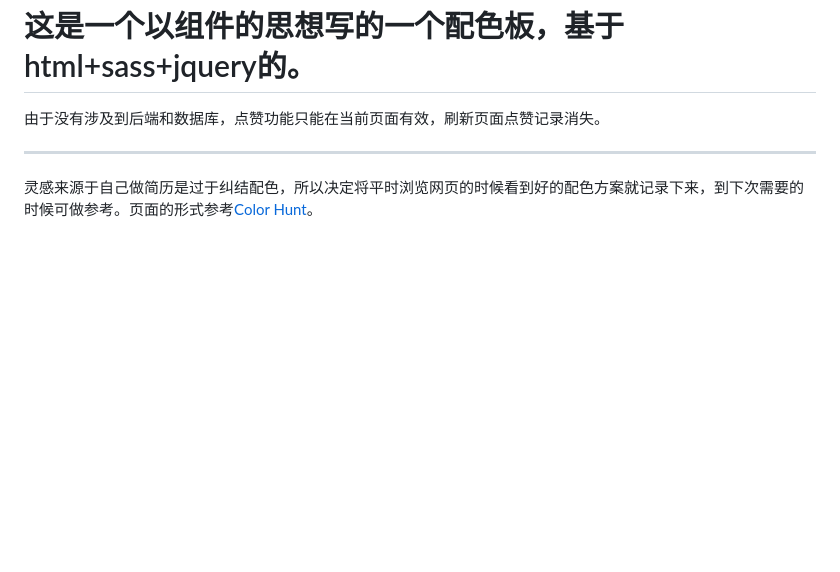
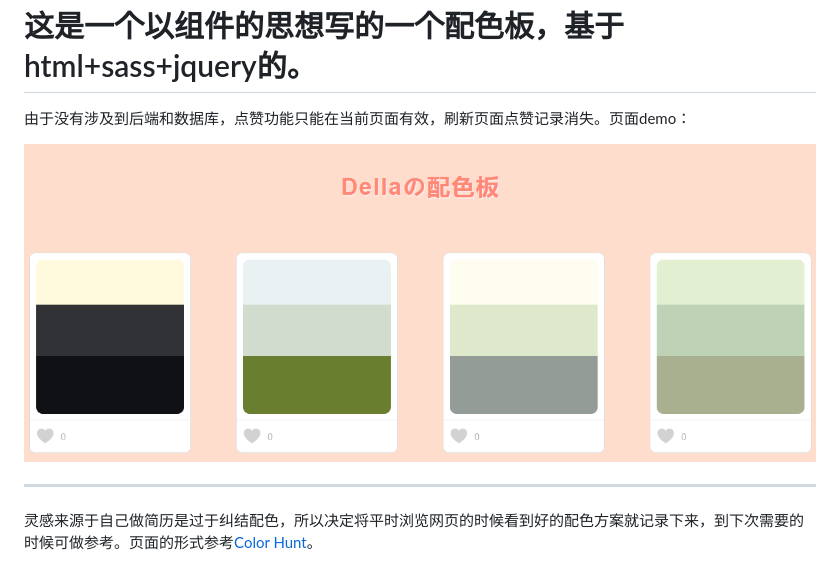
Before and after one commit to dingww/php, a Markdown page: colors/readme.md, the part around the change. GitHub-like rendering; pictures changed too: colors/images/demo.png (added); blank space fills up the shorter version.

Commit message:
colors

```diff
--- a/colors/readme.md
+++ b/colors/readme.md
@@ -1,7 +1,9 @@
 这是一个以组件的思想写的一个配色板，基于html+sass+jquery的。
 ===========================================
 
-由于没有涉及到后端和数据库，点赞功能只能在当前页面有效，刷新页面点赞记录消失。
+由于没有涉及到后端和数据库，点赞功能只能在当前页面有效，刷新页面点赞记录消失。页面demo：
+
+![Alt text](images/demo.png)
 
 ------------------------------------------
 
```
Also changed, not shown: 2 other files.
